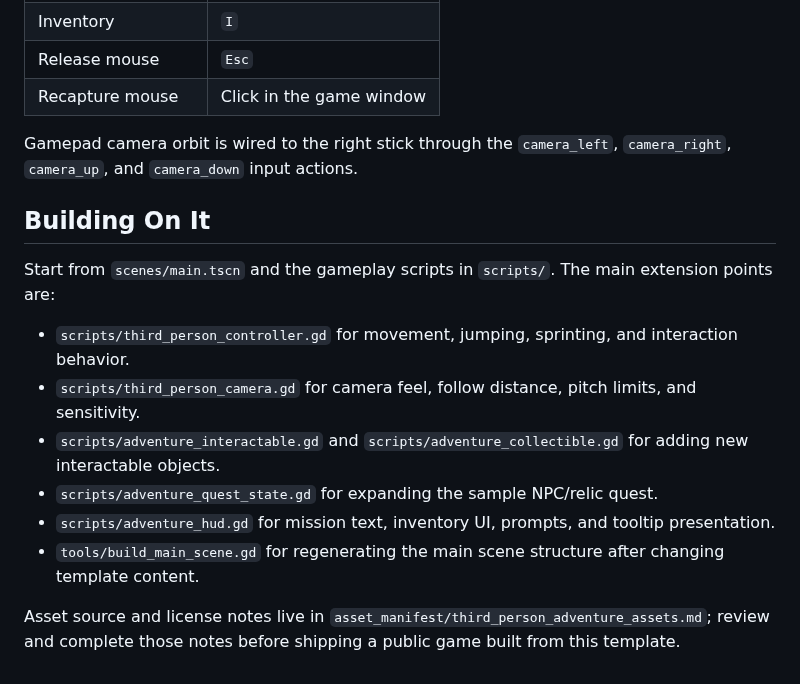
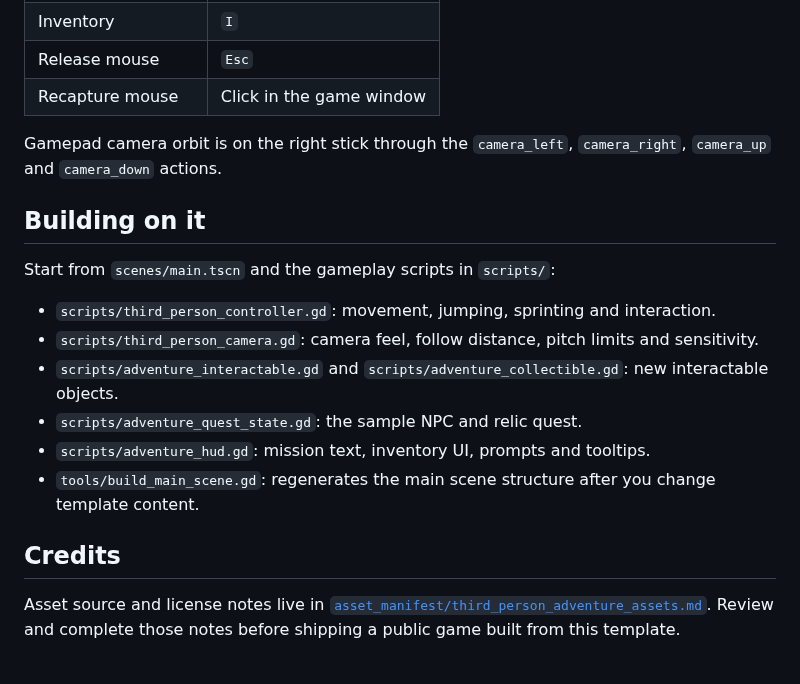
Before and after one commit to SummerEngine/template-3d-open-world-explore-tps, a Markdown page: README.md, the part around one of its changes. Drawn GitHub-style.

```diff
--- a/README.md
+++ b/README.md
@@ -27,17 +41,19 @@ Use it as a foundation for exploration games, action-adventure prototypes, survi
 | Release mouse | `Esc` |
 | Recapture mouse | Click in the game window |
 
-Gamepad camera orbit is wired to the right stick through the `camera_left`, `camera_right`, `camera_up`, and `camera_down` input actions.
+Gamepad camera orbit is on the right stick through the `camera_left`, `camera_right`, `camera_up` and `camera_down` actions.
 
-## Building On It
+## Building on it
 
-Start from `scenes/main.tscn` and the gameplay scripts in `scripts/`. The main extension points are:
+Start from `scenes/main.tscn` and the gameplay scripts in `scripts/`:
 
-- `scripts/third_person_controller.gd` for movement, jumping, sprinting, and interaction behavior.
-- `scripts/third_person_camera.gd` for camera feel, follow distance, pitch limits, and sensitivity.
-- `scripts/adventure_interactable.gd` and `scripts/adventure_collectible.gd` for adding new interactable objects.
-- `scripts/adventure_quest_state.gd` for expanding the sample NPC/relic quest.
-- `scripts/adventure_hud.gd` for mission text, inventory UI, prompts, and tooltip presentation.
-- `tools/build_main_scene.gd` for regenerating the main scene structure after changing template content.
+- `scripts/third_person_controller.gd`: movement, jumping, sprinting and interaction.
+- `scripts/third_person_camera.gd`: camera feel, follow distance, pitch limits and sensitivity.
+- `scripts/adventure_interactable.gd` and `scripts/adventure_collectible.gd`: new interactable objects.
+- `scripts/adventure_quest_state.gd`: the sample NPC and relic quest.
+- `scripts/adventure_hud.gd`: mission text, inventory UI, prompts and tooltips.
+- `tools/build_main_scene.gd`: regenerates the main scene structure after you change template content.
 
-Asset source and license notes live in `asset_manifest/third_person_adventure_assets.md`; review and complete those notes before shipping a public game built from this template.
+## Credits
+
+Asset source and license notes live in [`asset_manifest/third_person_adventure_assets.md`](asset_manifest/third_person_adventure_assets.md). Review and complete those notes before shipping a public game built from this template.
```
Also changed, not shown: other parts of README.md (+24 -10 lines), docs/cover.jpg (added).
